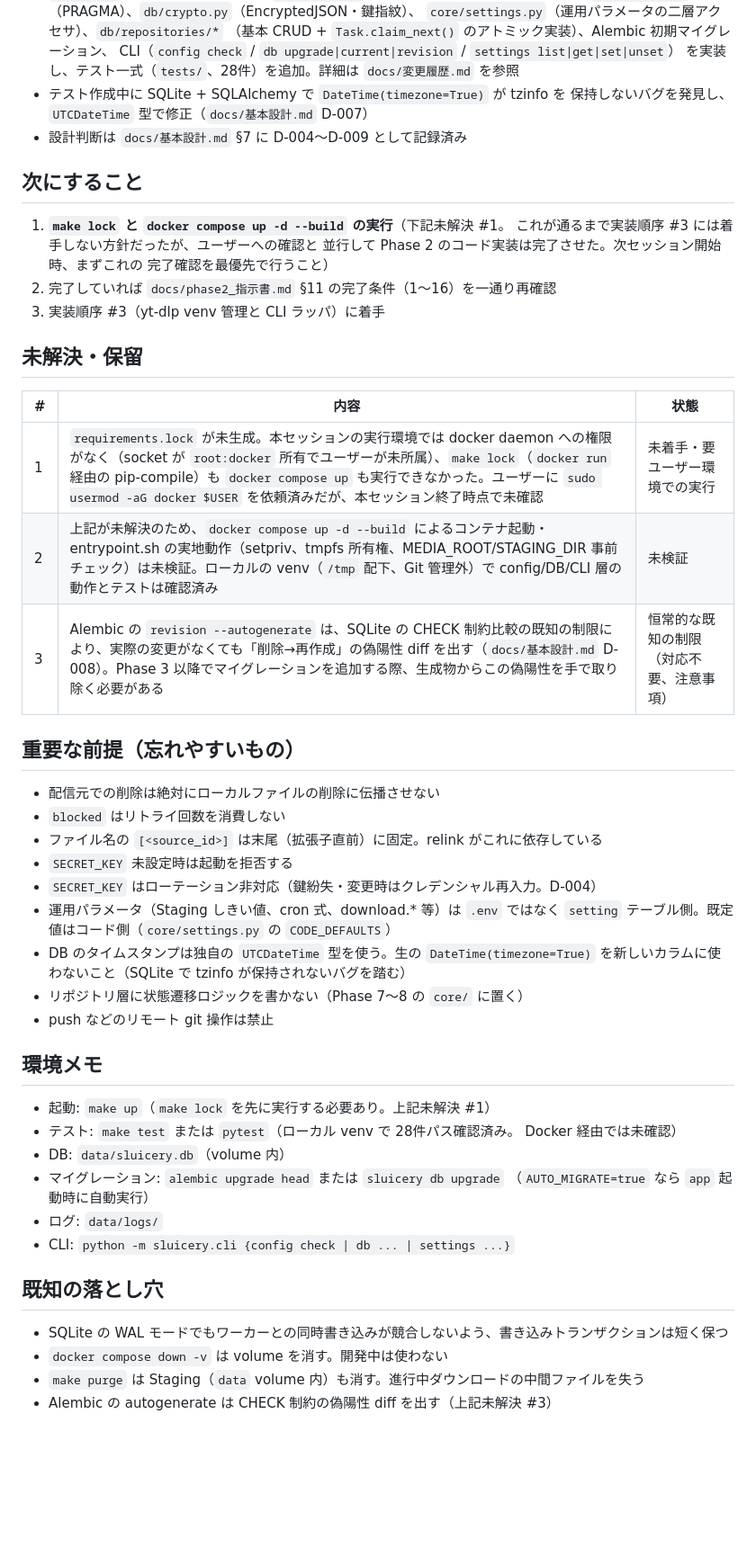
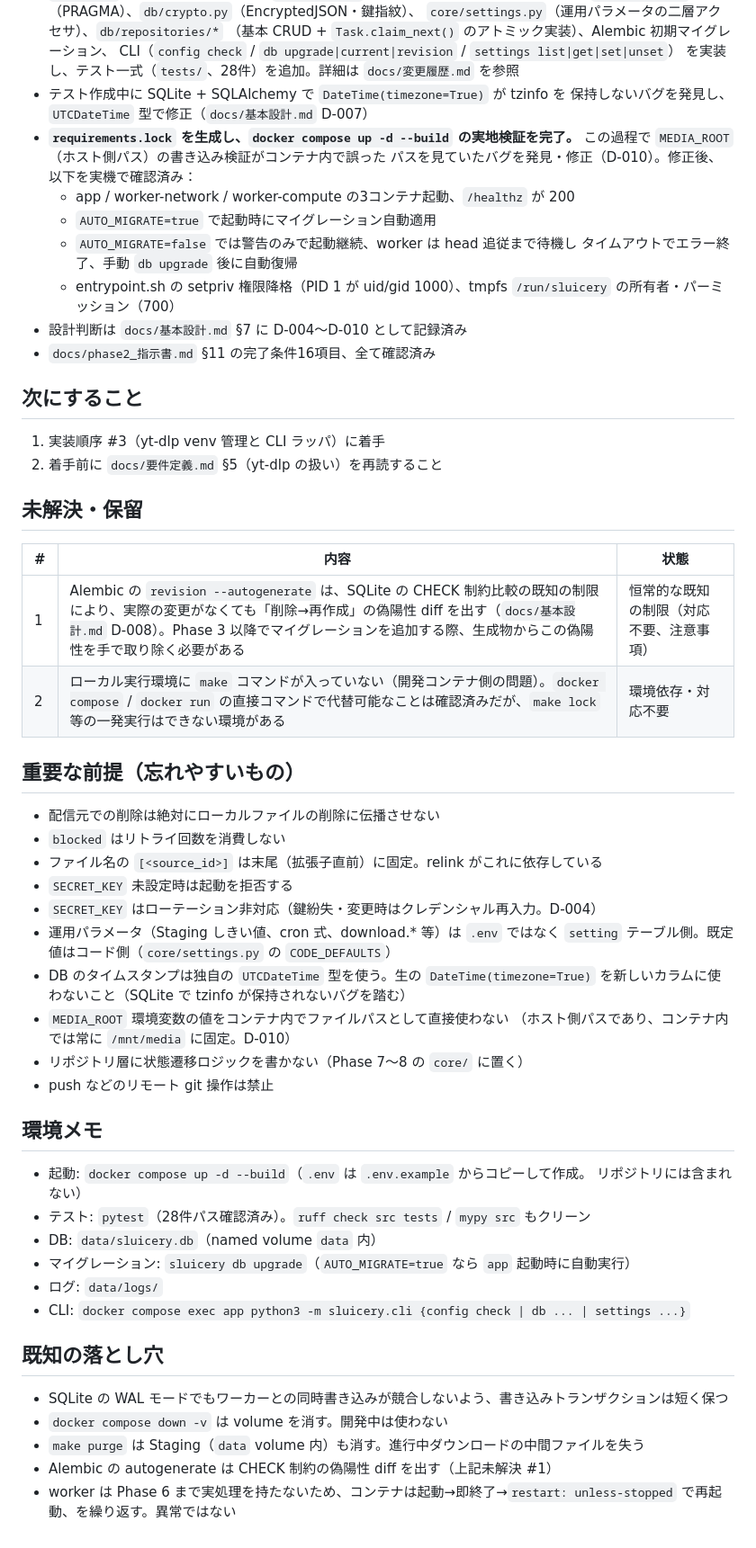
Before and after one commit to zawa356/sluicery, a Markdown page: AISTATE.md, the part around one of its changes. Shown at 90% size. Drawn GitHub-style; blank space fills up the shorter version.

Commit message:
docs: AISTATE を Phase 2 完了時点の状態に更新
requirements.lock の生成と docker compose up -d --build の実地検証が
完了したことを反映。未解決事項を整理し、次セッションの着手点を
実装順序 #3（yt-dlp venv 管理と CLI ラッパ）とした。

```diff
--- a/AISTATE.md
+++ b/AISTATE.md
@@ -49,24 +49,29 @@ sluicery は yt-dlp を用いた自己ホスト型のプレイリスト同期サ
   を実装し、テスト一式（`tests/`、28件）を追加。詳細は `docs/変更履歴.md` を参照
 - テスト作成中に SQLite + SQLAlchemy で `DateTime(timezone=True)` が tzinfo を
   保持しないバグを発見し、`UTCDateTime` 型で修正（`docs/基本設計.md` D-007）
-- 設計判断は `docs/基本設計.md` §7 に D-004〜D-009 として記録済み
+- **`requirements.lock` を生成し、`docker compose up -d --build` の実地検証を完了。**
+  この過程で `MEDIA_ROOT`（ホスト側パス）の書き込み検証がコンテナ内で誤った
+  パスを見ていたバグを発見・修正（D-010）。修正後、以下を実機で確認済み：
+  - app / worker-network / worker-compute の3コンテナ起動、`/healthz` が 200
+  - `AUTO_MIGRATE=true` で起動時にマイグレーション自動適用
+  - `AUTO_MIGRATE=false` では警告のみで起動継続、worker は head 追従まで待機し
+    タイムアウトでエラー終了、手動 `db upgrade` 後に自動復帰
+  - entrypoint.sh の setpriv 権限降格（PID 1 が uid/gid 1000）、tmpfs
+    `/run/sluicery` の所有者・パーミッション（700）
+- 設計判断は `docs/基本設計.md` §7 に D-004〜D-010 として記録済み
+- `docs/phase2_指示書.md` §11 の完了条件16項目、全て確認済み
 
 ## 次にすること
 
-1. **`make lock` と `docker compose up -d --build` の実行**（下記未解決 #1。
-   これが通るまで実装順序 #3 には着手しない方針だったが、ユーザーへの確認と
-   並行して Phase 2 のコード実装は完了させた。次セッション開始時、まずこれの
-   完了確認を最優先で行うこと）
-2. 完了していれば `docs/phase2_指示書.md` §11 の完了条件（1〜16）を一通り再確認
-3. 実装順序 #3（yt-dlp venv 管理と CLI ラッパ）に着手
+1. 実装順序 #3（yt-dlp venv 管理と CLI ラッパ）に着手
+2. 着手前に `docs/要件定義.md` §5（yt-dlp の扱い）を再読すること
 
 ## 未解決・保留
 
 | # | 内容 | 状態 |
 |---|---|---|
-| 1 | `requirements.lock` が未生成。本セッションの実行環境では docker daemon への権限がなく（socket が `root:docker` 所有でユーザーが未所属）、`make lock`（`docker run` 経由の pip-compile）も `docker compose up` も実行できなかった。ユーザーに `sudo usermod -aG docker $USER` を依頼済みだが、本セッション終了時点で未確認 | 未着手・要ユーザー環境での実行 |
-| 2 | 上記が未解決のため、`docker compose up -d --build` によるコンテナ起動・entrypoint.sh の実地動作（setpriv、tmpfs 所有権、MEDIA_ROOT/STAGING_DIR 事前チェック）は未検証。ローカルの venv（`/tmp` 配下、Git 管理外）で config/DB/CLI 層の動作とテストは確認済み | 未検証 |
-| 3 | Alembic の `revision --autogenerate` は、SQLite の CHECK 制約比較の既知の制限により、実際の変更がなくても「削除→再作成」の偽陽性 diff を出す（`docs/基本設計.md` D-008）。Phase 3 以降でマイグレーションを追加する際、生成物からこの偽陽性を手で取り除く必要がある | 恒常的な既知の制限（対応不要、注意事項） |
+| 1 | Alembic の `revision --autogenerate` は、SQLite の CHECK 制約比較の既知の制限により、実際の変更がなくても「削除→再作成」の偽陽性 diff を出す（`docs/基本設計.md` D-008）。Phase 3 以降でマイグレーションを追加する際、生成物からこの偽陽性を手で取り除く必要がある | 恒常的な既知の制限（対応不要、注意事項） |
+| 2 | ローカル実行環境に `make` コマンドが入っていない（開発コンテナ側の問題）。`docker compose` / `docker run` の直接コマンドで代替可能なことは確認済みだが、`make lock` 等の一発実行はできない環境がある | 環境依存・対応不要 |
 
 ## 重要な前提（忘れやすいもの）
 
@@ -79,23 +84,26 @@ sluicery は yt-dlp を用いた自己ホスト型のプレイリスト同期サ
   `setting` テーブル側。既定値はコード側（`core/settings.py` の `CODE_DEFAULTS`）
 - DB のタイムスタンプは独自の `UTCDateTime` 型を使う。生の `DateTime(timezone=True)`
   を新しいカラムに使わないこと（SQLite で tzinfo が保持されないバグを踏む）
+- `MEDIA_ROOT` 環境変数の値をコンテナ内でファイルパスとして直接使わない
+  （ホスト側パスであり、コンテナ内では常に `/mnt/media` に固定。D-010）
 - リポジトリ層に状態遷移ロジックを書かない（Phase 7〜8 の `core/` に置く）
 - push などのリモート git 操作は禁止
 
 ## 環境メモ
 
-- 起動: `make up`（`make lock` を先に実行する必要あり。上記未解決 #1）
-- テスト: `make test` または `pytest`（ローカル venv で 28件パス確認済み。
-  Docker 経由では未確認）
-- DB: `data/sluicery.db`（volume 内）
-- マイグレーション: `alembic upgrade head` または `sluicery db upgrade`
-  （`AUTO_MIGRATE=true` なら `app` 起動時に自動実行）
+- 起動: `docker compose up -d --build`（`.env` は `.env.example` からコピーして作成。
+  リポジトリには含まれない）
+- テスト: `pytest`（28件パス確認済み）。`ruff check src tests` / `mypy src` もクリーン
+- DB: `data/sluicery.db`（named volume `data` 内）
+- マイグレーション: `sluicery db upgrade`（`AUTO_MIGRATE=true` なら `app` 起動時に自動実行）
 - ログ: `data/logs/`
-- CLI: `python -m sluicery.cli {config check | db ... | settings ...}`
+- CLI: `docker compose exec app python3 -m sluicery.cli {config check | db ... | settings ...}`
 
 ## 既知の落とし穴
 
 - SQLite の WAL モードでもワーカーとの同時書き込みが競合しないよう、書き込みトランザクションは短く保つ
 - `docker compose down -v` は volume を消す。開発中は使わない
 - `make purge` は Staging（`data` volume 内）も消す。進行中ダウンロードの中間ファイルを失う
-- Alembic の autogenerate は CHECK 制約の偽陽性 diff を出す（上記未解決 #3）
+- Alembic の autogenerate は CHECK 制約の偽陽性 diff を出す（上記未解決 #1）
+- worker は Phase 6 まで実処理を持たないため、コンテナは起動→即終了→`restart: unless-stopped`
+  で再起動、を繰り返す。異常ではない
```
Also changed, not shown: other parts of AISTATE.md (+4 -4 lines).
